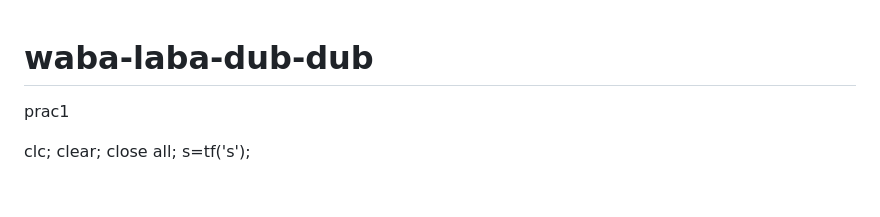
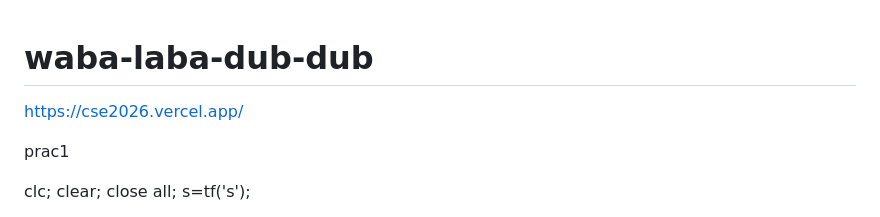
Before and after one commit to sushant23-git/waba-laba-dub-dub, a Markdown page: README.md, the part around the change. Rendered like a GitHub page; blank space fills up the shorter version.

```diff
--- a/README.md
+++ b/README.md
@@ -1,4 +1,7 @@
 # waba-laba-dub-dub
+
+https://cse2026.vercel.app/
+
 
 
 prac1
```
